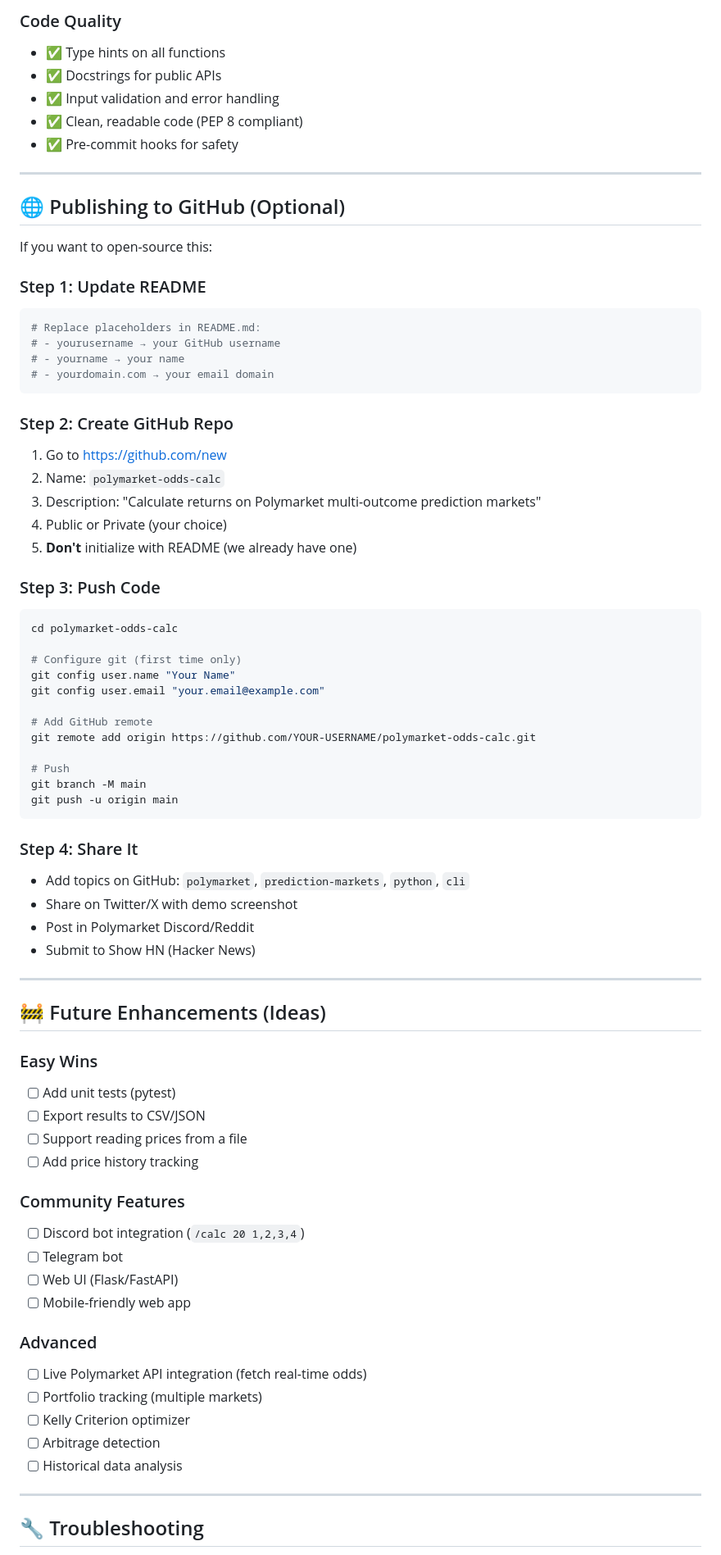
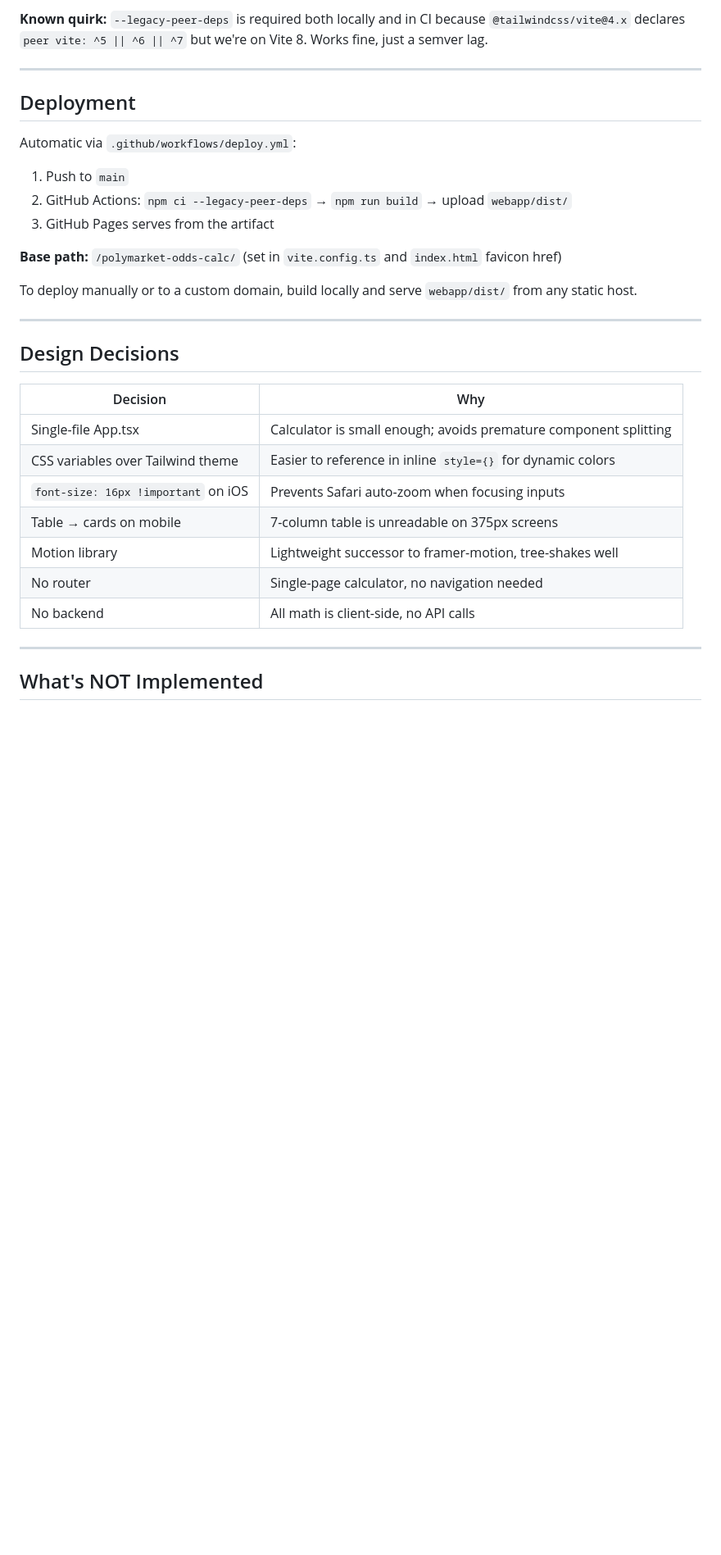
Before and after one commit to Neelkukreti/polymarket-odds-calc, a Markdown page: HANDOVER.md, the part around one of its changes. Shown at 82% size. Drawn GitHub-style; blank space fills up the shorter version.

Commit message:
Update handover doc to cover webapp, stack, and deployment
Co-Authored-By: Claude Opus 4.6 <noreply@anthropic.com>

````diff
--- a/HANDOVER.md
+++ b/HANDOVER.md
@@ -166,79 +98,36 @@ class PolymarketCalculator:
 ```
 
-### Code Quality
-- ✅ Type hints on all functions
-- ✅ Docstrings for public APIs
-- ✅ Input validation and error handling
-- ✅ Clean, readable code (PEP 8 compliant)
-- ✅ Pre-commit hooks for safety
+**Known quirk:** `--legacy-peer-deps` is required both locally and in CI because `@tailwindcss/vite@4.x` declares `peer vite: ^5 || ^6 || ^7` but we're on Vite 8. Works fine, just a semver lag.
 
 ---
 
-## 🌐 Publishing to GitHub (Optional)
+## Deployment
 
-If you want to open-source this:
+Automatic via `.github/workflows/deploy.yml`:
 
-### Step 1: Update README
-```bash
-# Replace placeholders in README.md:
-# - yourusername → your GitHub username
-# - yourname → your name
-# - yourdomain.com → your email domain
-```
+1. Push to `main`
+2. GitHub Actions: `npm ci --legacy-peer-deps` → `npm run build` → upload `webapp/dist/`
+3. GitHub Pages serves from the artifact
 
-### Step 2: Create GitHub Repo
-1. Go to https://github.com/new
-2. Name: `polymarket-odds-calc`
-3. Description: "Calculate returns on Polymarket multi-outcome prediction markets"
-4. Public or Private (your choice)
-5. **Don't** initialize with README (we already have one)
+**Base path:** `/polymarket-odds-calc/` (set in `vite.config.ts` and `index.html` favicon href)
 
-### Step 3: Push Code
-```bash
-cd polymarket-odds-calc
-
-# Configure git (first time only)
-git config user.name "Your Name"
-git config user.email "your.email@example.com"
-
-# Add GitHub remote
-git remote add origin https://github.com/YOUR-USERNAME/polymarket-odds-calc.git
-
-# Push
-git branch -M main
-git push -u origin main
-```
-
-### Step 4: Share It
-- Add topics on GitHub: `polymarket`, `prediction-markets`, `python`, `cli`
-- Share on Twitter/X with demo screenshot
-- Post in Polymarket Discord/Reddit
-- Submit to Show HN (Hacker News)
+To deploy manually or to a custom domain, build locally and serve `webapp/dist/` from any static host.
 
 ---
 
-## 🚧 Future Enhancements (Ideas)
+## Design Decisions
 
-### Easy Wins
-- [ ] Add unit tests (pytest)
-- [ ] Export results to CSV/JSON
-- [ ] Support reading prices from a file
-- [ ] Add price history tracking
-
-### Community Features
-- [ ] Discord bot integration (`/calc 20 1,2,3,4`)
-- [ ] Telegram bot
-- [ ] Web UI (Flask/FastAPI)
-- [ ] Mobile-friendly web app
-
-### Advanced
-- [ ] Live Polymarket API integration (fetch real-time odds)
-- [ ] Portfolio tracking (multiple markets)
-- [ ] Kelly Criterion optimizer
-- [ ] Arbitrage detection
-- [ ] Historical data analysis
+| Decision | Why |
+|----------|-----|
+| Single-file App.tsx | Calculator is small enough; avoids premature component splitting |
+| CSS variables over Tailwind theme | Easier to reference in inline `style={}` for dynamic colors |
+| `font-size: 16px !important` on iOS | Prevents Safari auto-zoom when focusing inputs |
+| Table → cards on mobile | 7-column table is unreadable on 375px screens |
+| Motion library | Lightweight successor to framer-motion, tree-shakes well |
+| No router | Single-page calculator, no navigation needed |
+| No backend | All math is client-side, no API calls |
 
 ---
 
-## 🔧 Troubleshooting
+## What's NOT Implemented
 
````
Also changed, not shown: other parts of HANDOVER.md (+88 -338 lines).
